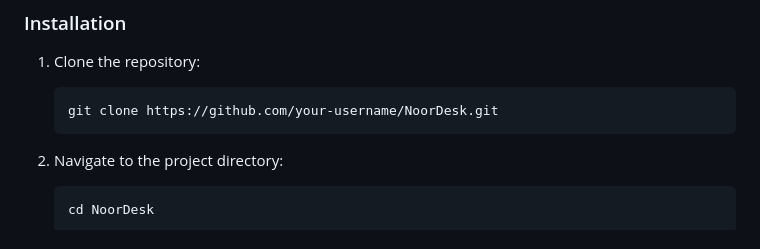
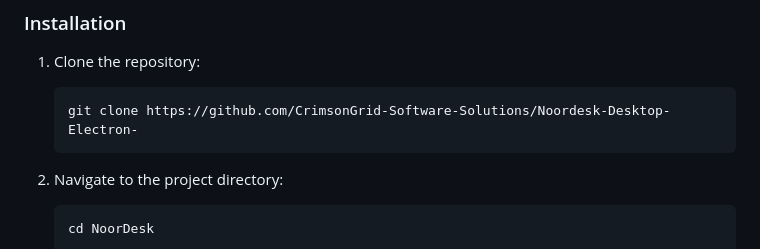
Before and after one commit to CrimsonGrid-Software-Solutions/Noordesk-Desktop-Electron-, a Markdown page: readme.md, the part around the change. Drawn GitHub-style.

Commit message:
Update clone URL in installation instructions

````diff
--- a/readme.md
+++ b/readme.md
@@ -58,7 +58,7 @@ Make sure you have [Node.js](https://nodejs.org/) installed on your machine.
 
 1. Clone the repository:
    ```bash
-   git clone https://github.com/your-username/NoorDesk.git
+   git clone https://github.com/CrimsonGrid-Software-Solutions/Noordesk-Desktop-Electron-
    ```
 
 2. Navigate to the project directory:
````
